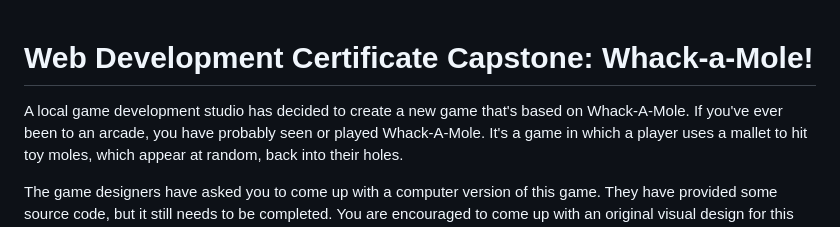
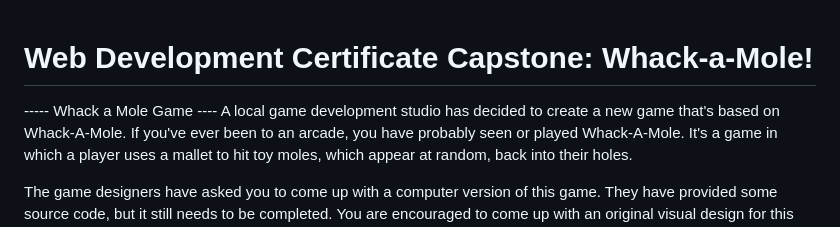
Before and after one commit to AshNunez/Whack-a-Goofy-Mole2, a Markdown page: README.md, the part around the change. Rendered like a GitHub page.

Commit message:
Update README.md
Whack a Mole Capstone Project

```diff
--- a/README.md
+++ b/README.md
@@ -1,5 +1,5 @@
 # Web Development Certificate Capstone: Whack-a-Mole!
-
+----- Whack a Mole Game ----
 A local game development studio has decided to create a new game that's based on Whack-A-Mole. If you've ever been to an arcade, you have probably seen or played Whack-A-Mole. It's a game in which a player uses a mallet to hit toy moles, which appear at random, back into their holes.
 
 The game designers have asked you to come up with a computer version of this game. They have provided some source code, but it still needs to be completed. You are encouraged to come up with an original visual design for this game or even change the theme. The game designers expect you to use the JavaScript, HTML, and CSS skills that you've learned in this program to give the game a unique feel.
```
